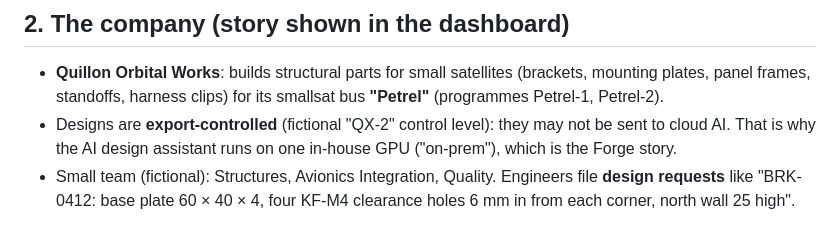
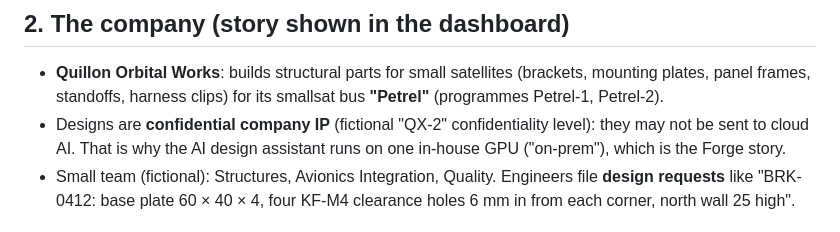
Before and after one commit to alyssaaa11/expertery, a Markdown page: company/SPEC.md, the part around the change. Drawn GitHub-style.

```diff
--- a/company/SPEC.md
+++ b/company/SPEC.md
@@ -14,7 +14,7 @@ bbox, volume, area, centre of mass, overlap mismatch ≤ 0.2%) still judges ever
 ## 2. The company (story shown in the dashboard)
 - **Quillon Orbital Works**: builds structural parts for small satellites (brackets, mounting plates, panel frames,
   standoffs, harness clips) for its smallsat bus **"Petrel"** (programmes Petrel-1, Petrel-2).
-- Designs are **export-controlled** (fictional "QX-2" control level): they may not be sent to cloud AI. That is why
+- Designs are **confidential company IP** (fictional "QX-2" confidentiality level): they may not be sent to cloud AI. That is why
   the AI design assistant runs on one in-house GPU ("on-prem"), which is the Forge story.
 - Small team (fictional): Structures, Avionics Integration, Quality. Engineers file **design requests** like
   "BRK-0412: base plate 60 × 40 × 4, four KF-M4 clearance holes 6 mm in from each corner, north wall 25 high".
```
Also changed, not shown: README.md (+36 -16 lines), docs/diagrams/forge-use-cases.png, 6 other files.
